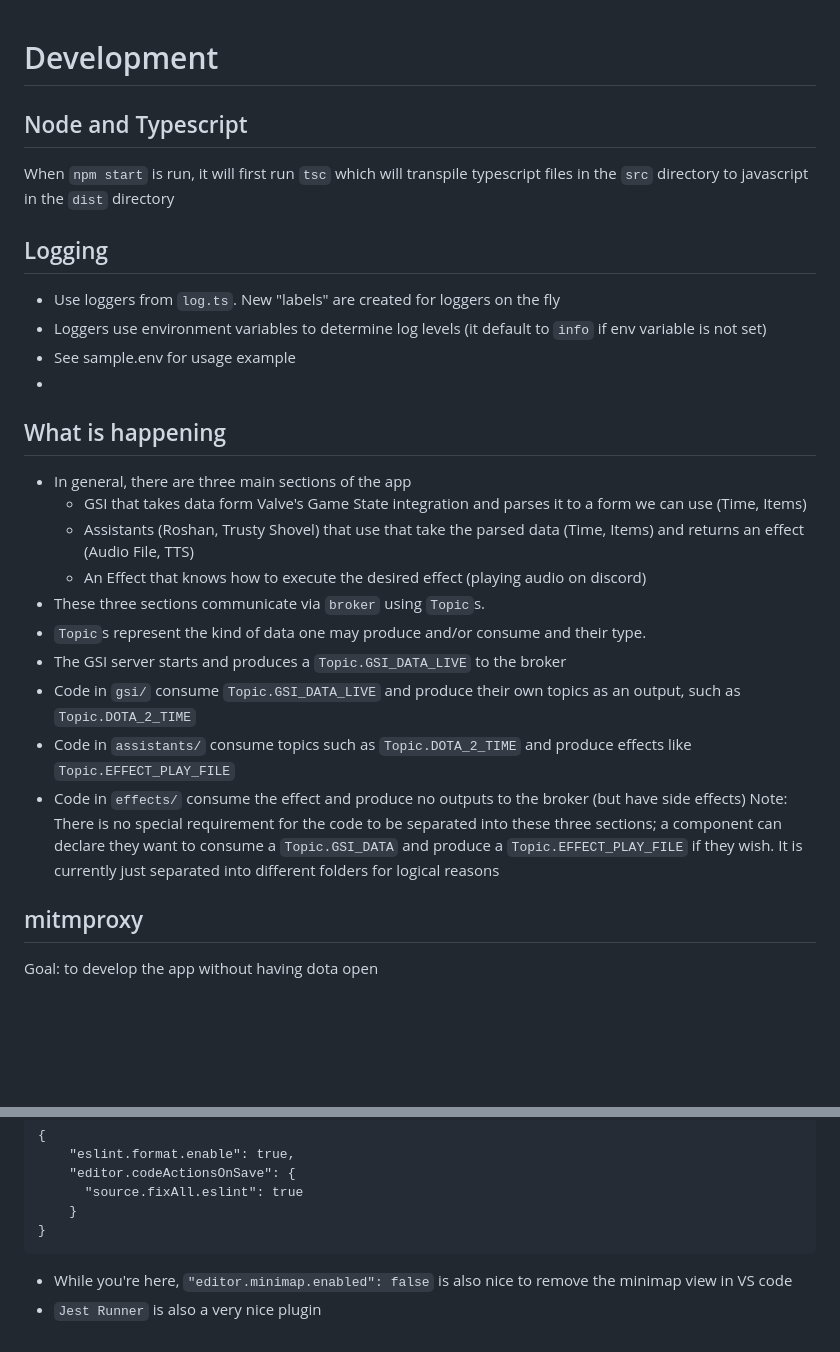
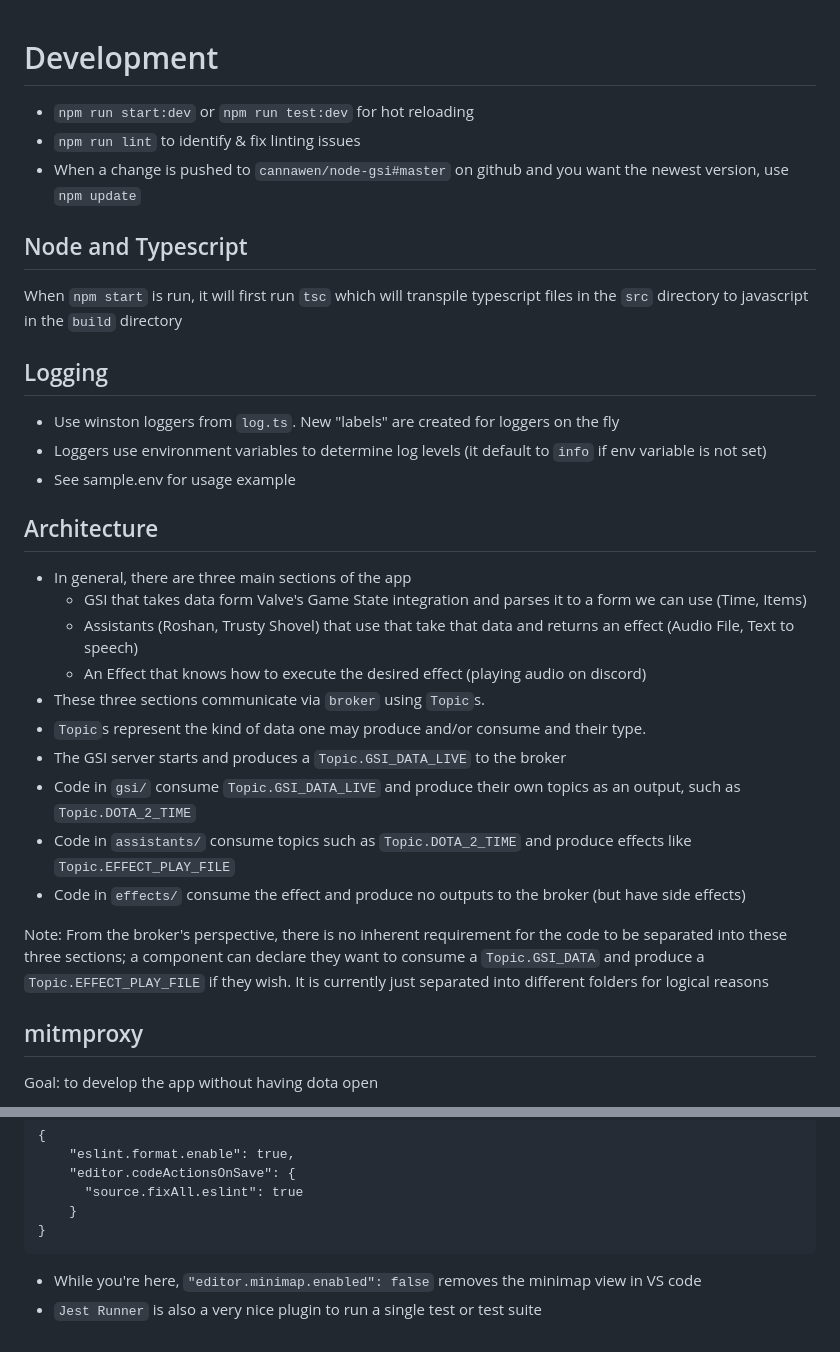
Before and after one commit to cannawen/dota-gsi-discord-bot, a Markdown page: development.md, 2 parts joined by grey strips. Rendered like a GitHub page; blank space fills up the shorter version.

````diff
--- a/development.md
+++ b/development.md
@@ -1,16 +1,20 @@
 # Development
+- `npm run start:dev` or `npm run test:dev` for hot reloading
+- `npm run lint` to identify & fix linting issues
+- When a change is pushed to `cannawen/node-gsi#master` on github and you want the newest version, use `npm update`
+
 ## Node and Typescript
-When `npm start` is run, it will first run `tsc` which will transpile typescript files in the `src` directory to javascript in the `dist` directory
+When `npm start` is run, it will first run `tsc` which will transpile typescript files in the `src` directory to javascript in the `build` directory
 
 ## Logging
-- Use loggers from `log.ts`. New "labels" are created for loggers on the fly
+- Use winston loggers from `log.ts`. New "labels" are created for loggers on the fly
 - Loggers use environment variables to determine log levels (it default to `info` if env variable is not set)
 - See sample.env for usage example
--
-## What is happening
+
+## Architecture
 - In general, there are three main sections of the app
   - GSI that takes data form Valve's Game State integration and parses it to a form we can use (Time, Items)
-  - Assistants (Roshan, Trusty Shovel) that use that take the parsed data (Time, Items) and returns an effect (Audio File, TTS)
+  - Assistants (Roshan, Trusty Shovel) that use that take that data and returns an effect (Audio File, Text to speech)
   - An Effect that knows how to execute the desired effect (playing audio on discord)
 - These three sections communicate via `broker` using `Topic`s.
 - `Topic`s represent the kind of data one may produce and/or consume and their type.
@@ -18,7 +22,8 @@ When `npm start` is run, it will first run `tsc` which will transpile typescript
 - Code in `gsi/` consume `Topic.GSI_DATA_LIVE` and produce their own topics as an output, such as `Topic.DOTA_2_TIME`
 - Code in `assistants/` consume topics such as `Topic.DOTA_2_TIME` and produce effects like `Topic.EFFECT_PLAY_FILE`
 - Code in `effects/` consume the effect and produce no outputs to the broker (but have side effects)
-Note: There is no special requirement for the code to be separated into these three sections; a component can declare they want to consume a `Topic.GSI_DATA` and produce a `Topic.EFFECT_PLAY_FILE` if they wish. It is currently just separated into different folders for logical reasons
+
+Note: From the broker's perspective, there is no inherent requirement for the code to be separated into these three sections; a component can declare they want to consume a `Topic.GSI_DATA` and produce a `Topic.EFFECT_PLAY_FILE` if they wish. It is currently just separated into different folders for logical reasons
 
 ## mitmproxy
 Goal: to develop the app without having dota open
@@ -48,5 +53,5 @@ see `mitmproxy-flows` folders for currently saved flows
     }
 }
 ```
-- While you're here, `"editor.minimap.enabled": false` is also nice to remove the minimap view in VS code
-- `Jest Runner` is also a very nice plugin
+- While you're here, `"editor.minimap.enabled": false` removes the minimap view in VS code
+- `Jest Runner` is also a very nice plugin to run a single test or test suite
````
